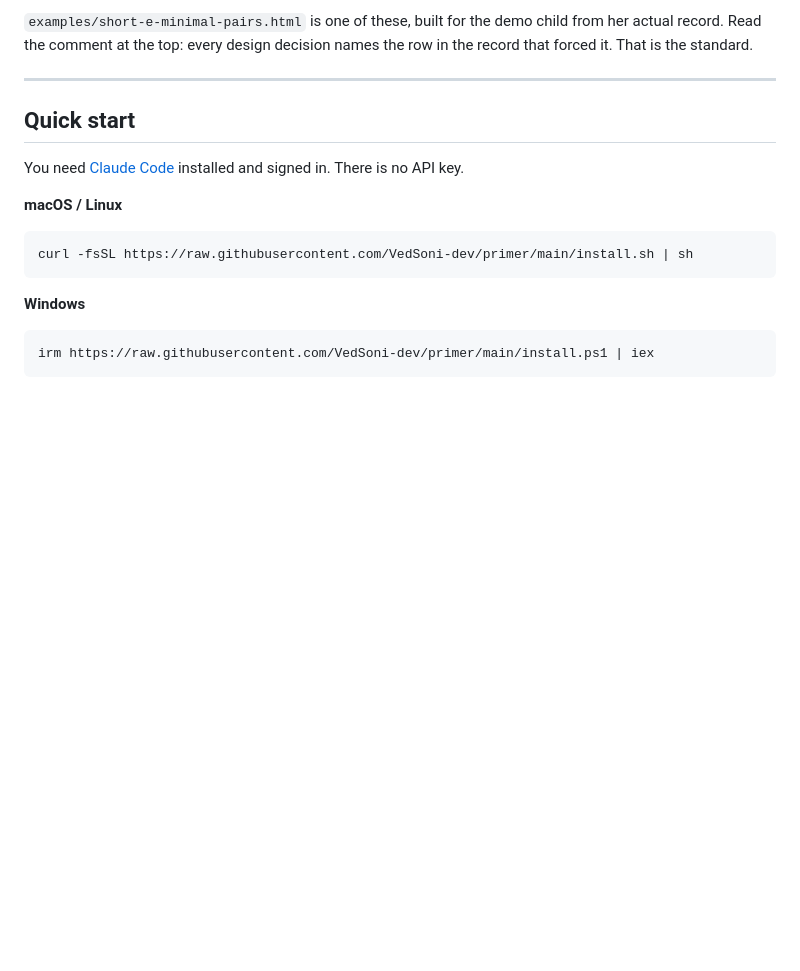
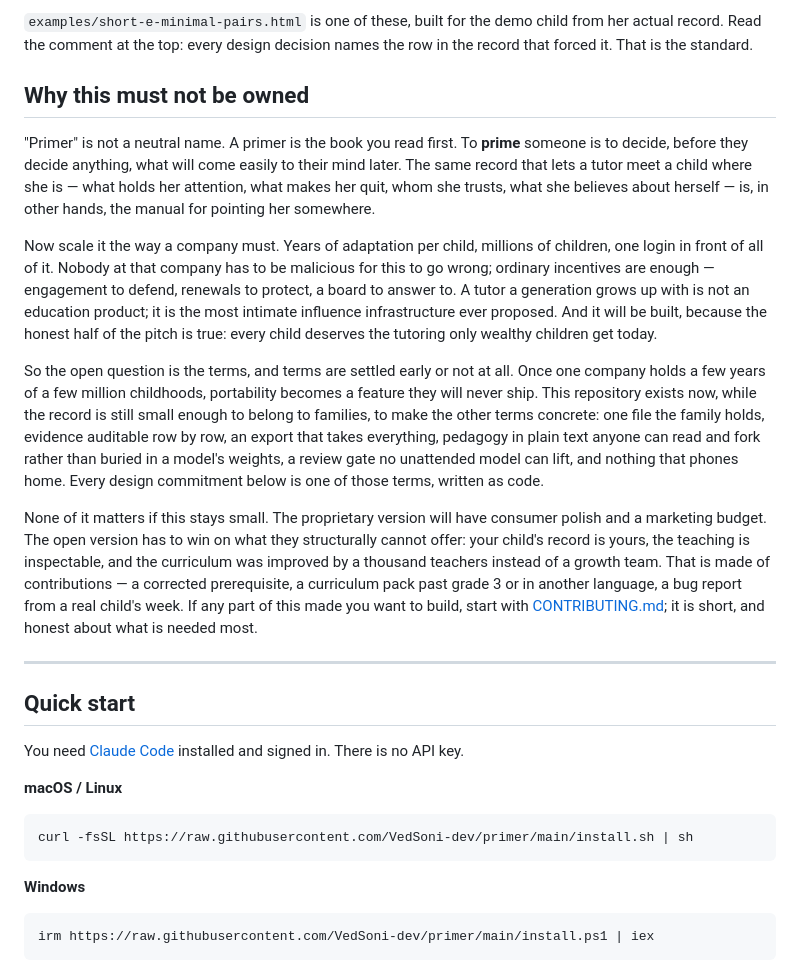
Before and after one commit to inquerium/primer, a Markdown page: README.md, the part around the change. Drawn GitHub-style; blank space fills up the shorter version.

Commit message:
README: say why this must not be owned, in the section order a new reader walks
The repository argues for the record and against the app, but never says the
quiet part: "primer" names the thing to fear as well as the thing to build.
To prime someone is to decide, before they decide anything, what will come
easily to their mind later — and the same record that lets a tutor meet a
child where she is would let its owner point her somewhere. A company does
not need malice for that to go wrong at millions of children; ordinary
incentives are enough.

The new section sits third in the "Why" sequence, before the quick start, so
a newcomer reads the stakes before the setup: the terms get settled early or
not at all, the design commitments in this repo are those terms written as
code, and the open version only wins if people contribute — which is the
invitation the section ends on.

Co-Authored-By: Claude Fable 5 <noreply@anthropic.com>

```diff
--- a/README.md
+++ b/README.md
@@ -60,6 +60,39 @@ because each one is worth building for exactly one child for exactly one afterno
 `examples/short-e-minimal-pairs.html` is one of these, built for the demo child from her
 actual record. Read the comment at the top: every design decision names the row in the record
 that forced it. That is the standard.
+
+## Why this must not be owned
+
+"Primer" is not a neutral name. A primer is the book you read first. To **prime** someone
+is to decide, before they decide anything, what will come easily to their mind later. The
+same record that lets a tutor meet a child where she is — what holds her attention, what
+makes her quit, whom she trusts, what she believes about herself — is, in other hands, the
+manual for pointing her somewhere.
+
+Now scale it the way a company must. Years of adaptation per child, millions of children,
+one login in front of all of it. Nobody at that company has to be malicious for this to go
+wrong; ordinary incentives are enough — engagement to defend, renewals to protect, a board
+to answer to. A tutor a generation grows up with is not an education product; it is the
+most intimate influence infrastructure ever proposed. And it will be built, because the
+honest half of the pitch is true: every child deserves the tutoring only wealthy children
+get today.
+
+So the open question is the terms, and terms are settled early or not at all. Once one
+company holds a few years of a few million childhoods, portability becomes a feature they
+will never ship. This repository exists now, while the record is still small enough to
+belong to families, to make the other terms concrete: one file the family holds, evidence
+auditable row by row, an export that takes everything, pedagogy in plain text anyone can
+read and fork rather than buried in a model's weights, a review gate no unattended model
+can lift, and nothing that phones home. Every design commitment below is one of those
+terms, written as code.
+
+None of it matters if this stays small. The proprietary version will have consumer polish
+and a marketing budget. The open version has to win on what they structurally cannot
+offer: your child's record is yours, the teaching is inspectable, and the curriculum was
+improved by a thousand teachers instead of a growth team. That is made of contributions —
+a corrected prerequisite, a curriculum pack past grade 3 or in another language, a bug
+report from a real child's week. If any part of this made you want to build, start with
+[CONTRIBUTING.md](CONTRIBUTING.md); it is short, and honest about what is needed most.
 
 ---
 
```
